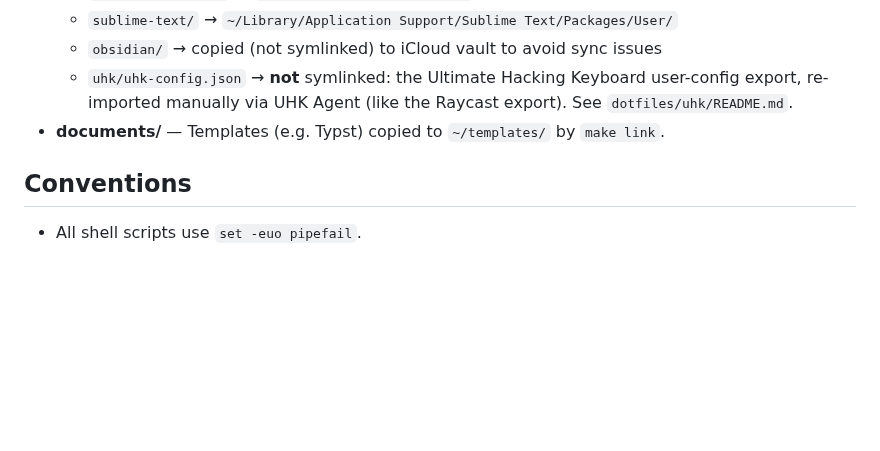
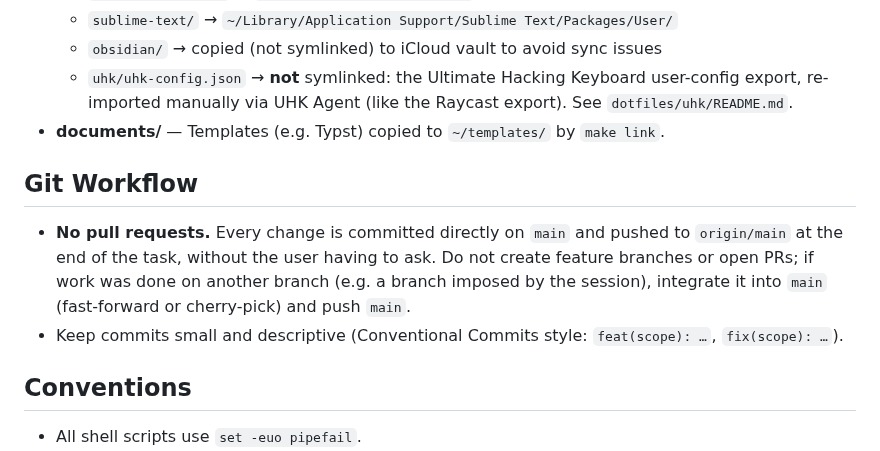
Before and after one commit to cflorion/mac-setup, a Markdown page: CLAUDE.md, the part around the change. Rendered like a GitHub page; blank space fills up the shorter version.

```diff
--- a/CLAUDE.md
+++ b/CLAUDE.md
@@ -52,6 +52,11 @@ When the user ask changes, the goal is to update this macOs setup repo.
   - `uhk/uhk-config.json` → **not** symlinked: the Ultimate Hacking Keyboard user-config export, re-imported manually via UHK Agent (like the Raycast export). See `dotfiles/uhk/README.md`.
 - **documents/** — Templates (e.g. Typst) copied to `~/templates/` by `make link`.
 
+## Git Workflow
+
+- **No pull requests.** Every change is committed directly on `main` and pushed to `origin/main` at the end of the task, without the user having to ask. Do not create feature branches or open PRs; if work was done on another branch (e.g. a branch imposed by the session), integrate it into `main` (fast-forward or cherry-pick) and push `main`.
+- Keep commits small and descriptive (Conventional Commits style: `feat(scope): …`, `fix(scope): …`).
+
 ## Conventions
 
 - All shell scripts use `set -euo pipefail`.
```
Also changed, not shown: AGENTS.md (+5 -0 lines), 1 other file.
